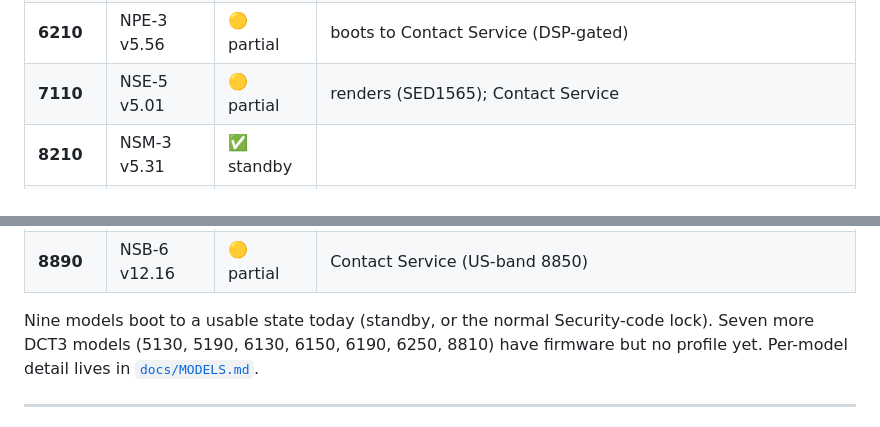
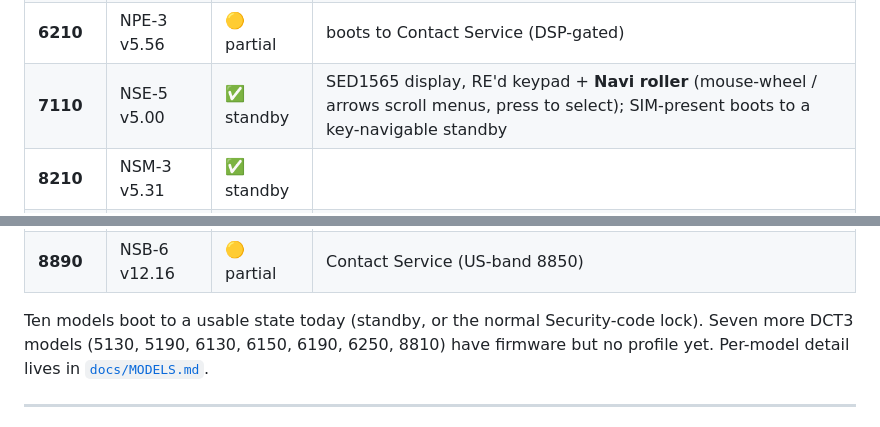
Before and after one commit to djr-747/nokia-dct3-emulator, a Markdown page: README.md, 2 parts joined by grey strips. GitHub-like rendering.

```diff
--- a/README.md
+++ b/README.md
@@ -50,7 +50,7 @@ early. Model detection and version are read from the flash header — nothing is
 | **5510** | NPM-5 v3.50 | 🔴 scaffold | early power-off; map unresolved |
 | **6110** | NSE-3 v5.48 | ✅ locked | boots to the "Security code" (FAID) lock |
 | **6210** | NPE-3 v5.56 | 🟡 partial | boots to Contact Service (DSP-gated) |
-| **7110** | NSE-5 v5.01 | 🟡 partial | renders (SED1565); Contact Service |
+| **7110** | NSE-5 v5.00 | ✅ standby | SED1565 display, RE'd keypad + **Navi roller** (mouse-wheel / arrows scroll menus, press to select); SIM-present boots to a key-navigable standby |
 | **8210** | NSM-3 v5.31 | ✅ standby | |
 | **8250** | NSM-3D v6.02 | ✅ standby | |
 | **8290** | NSB-7 v5.22 | 🟡 partial | Contact Service; DSP-upload handshake RE pending |
@@ -58,7 +58,7 @@ early. Model detection and version are read from the flash header — nothing is
 | **8855** | NSM-4 v5.13 | ✅ standby | |
 | **8890** | NSB-6 v12.16 | 🟡 partial | Contact Service (US-band 8850) |
 
-Nine models boot to a usable state today (standby, or the normal Security-code lock). Seven more
+Ten models boot to a usable state today (standby, or the normal Security-code lock). Seven more
 DCT3 models (5130, 5190, 6130, 6150, 6190, 6250, 8810) have firmware but no profile yet. Per-model detail lives in [`docs/MODELS.md`](docs/MODELS.md).
 
 ---
```
Also changed, not shown: docs/MODELS.md (+2 -2 lines).
